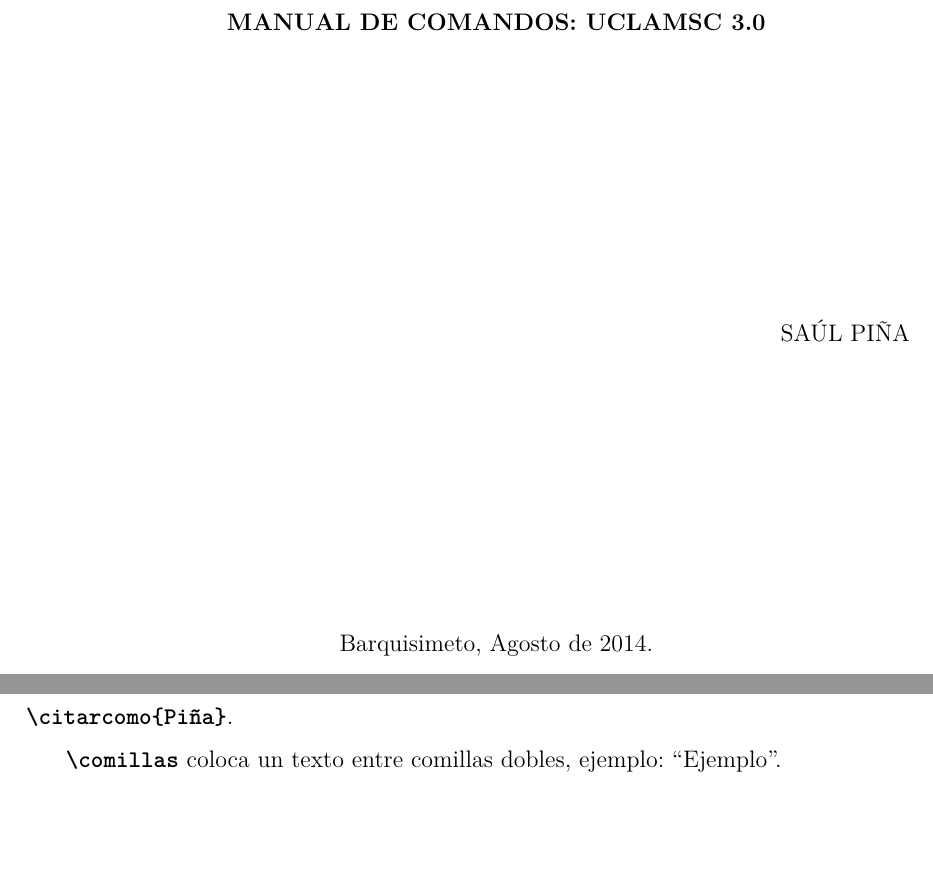
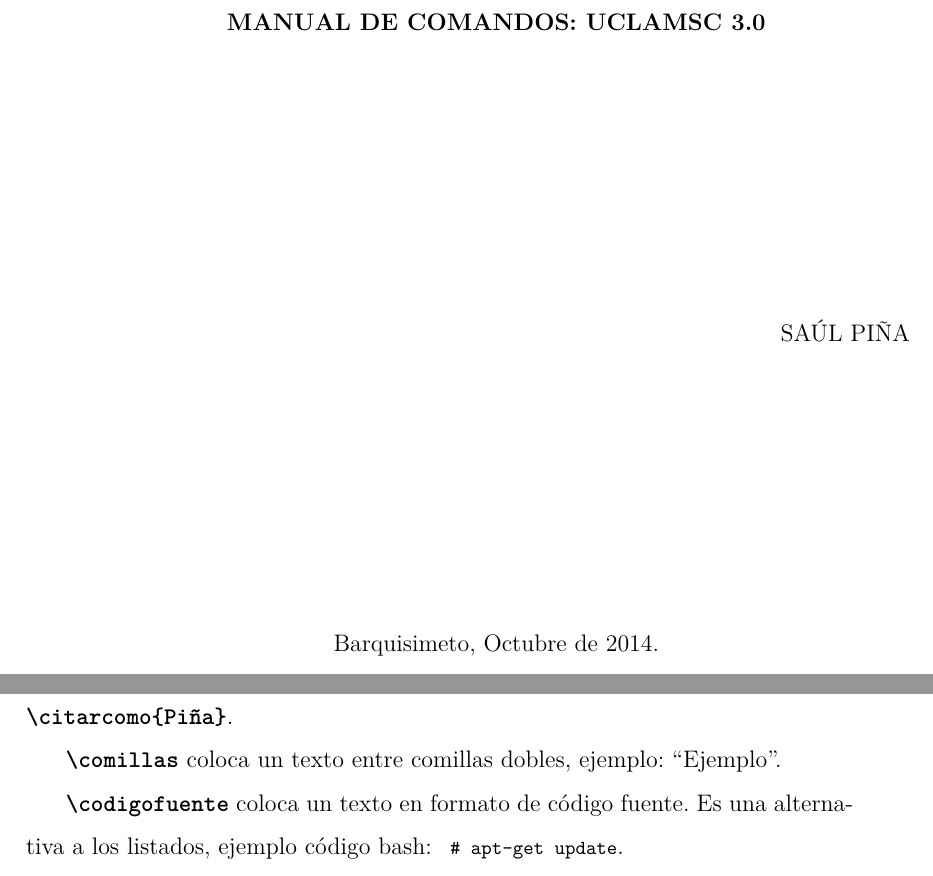
Before and after one commit to sauljabin/implementacion-modelo-afectivo-de-masoes-documento, a LaTeX thesis (manual/manual.tex, which reads manual/capitulos/misc.tex): two parts of pages 1 and 24 of 25, joined at a grey line, cut so that both start at the same text, the shorter picture padded with empty space. The pictures show the PDF file manual/manual.pdf that the author committed with the source.

Commit message:
Actualización de manual

```diff
--- a/manual/capitulos/misc.tex
+++ b/manual/capitulos/misc.tex
@@ -30,3 +30,5 @@
 se debe asignar el apellido del autor con el comando \co{citarcomo}\ en la sección de identificación, ejemplo: \co{citarcomo\{Piña\}}.
 
 \co{comillas}\ coloca un texto entre comillas dobles, ejemplo: \comillas{Ejemplo}.
+
+\co{codigofuente}\ coloca un texto en formato de código fuente. Es una alternativa a los listados, ejemplo código bash: \codigofuente{\# apt-get update}.
--- a/manual/manual.tex
+++ b/manual/manual.tex
@@ -19,7 +19,7 @@
 \palabrasclave{Manual}
 \ciudad{Barquisimeto}
 \diadefensa{1}
-\mesdefensa{Agosto} \mesencaratula
+\mesdefensa{Octubre} \mesencaratula
 \annodefensa{2014}
 \postgrado{Postgrado UCLA}
 
```
Also changed, not shown: manual/manual.pdf.
